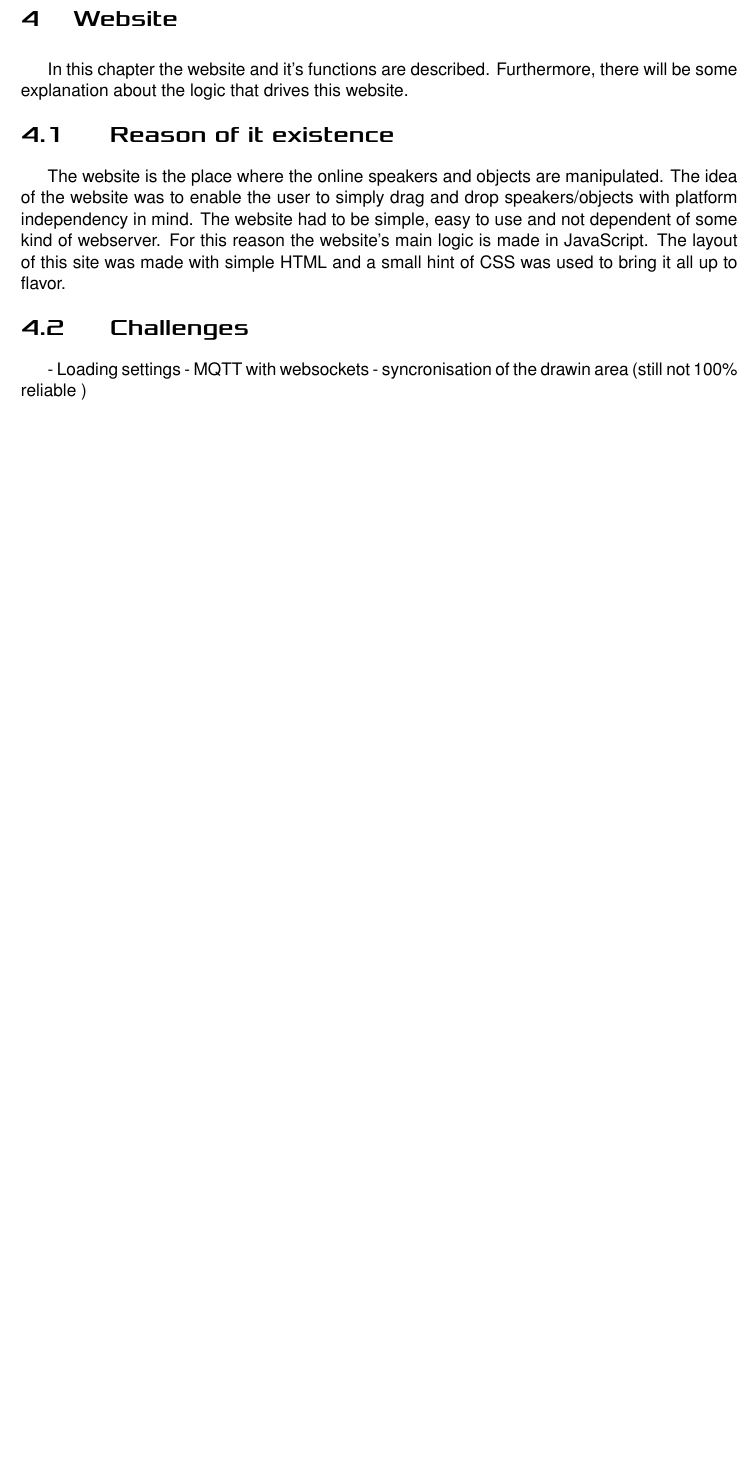
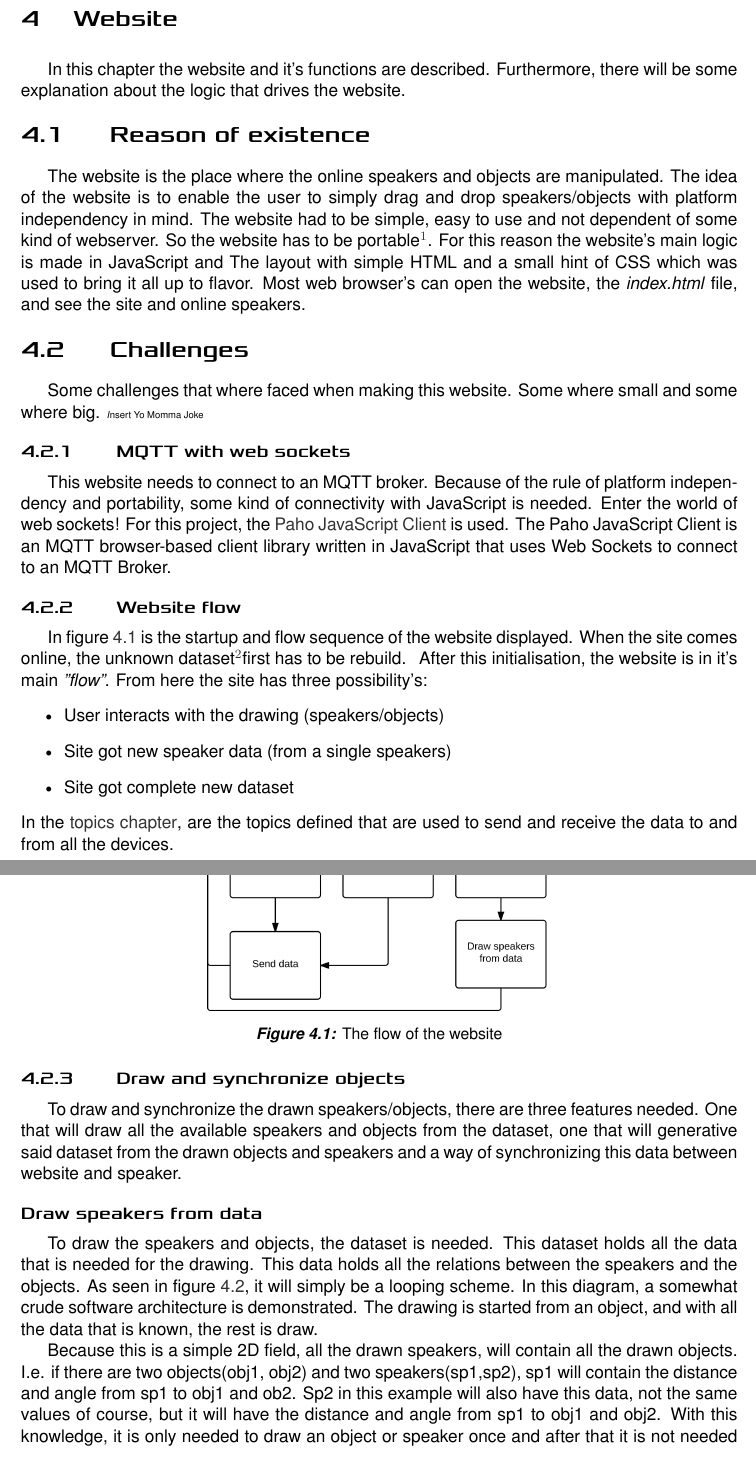
Before and after one commit to derpicated/dynamic_network_of_speakers, a LaTeX document (docs/main.tex, which reads docs/chapters/website.tex): part of page 7 of 13 before the commit and two parts of pages 7 and 8 of 17 after it, the two joined at a grey line, cut so that both start at the same text, the shorter picture padded with empty space. Compiled offline with XeLaTeX.

Commit message:
add semi-done documentation of website

```diff
--- a/docs/chapters/website.tex
+++ b/docs/chapters/website.tex
@@ -1,12 +1,54 @@
-In this chapter the website and it's functions are described. Furthermore, there will be some explanation about the logic that drives this website.
+In this chapter the website and it's functions are described. Furthermore, there will be some explanation about the logic that drives the website.
 
-\section{Reason of it existence}
+\section{Reason of existence}
 The website is the place where the online speakers and objects are manipulated.
-The idea of the website was to enable the user to simply drag and drop speakers/objects with platform independency in mind.
+The idea of the website is to enable the user to simply drag and drop speakers/objects with platform independency in mind.
 The website had to be simple, easy to use and not dependent of some kind of webserver.
-For this reason the website's main logic is made in JavaScript. The layout of this site was made with simple HTML and a small hint of CSS was used to bring it all up to flavor.
+So the website has to be portable\footnote{Platform independent, eg usable on Linux, Windows, etc...}.
+For this reason the website's main logic is made in JavaScript and The layout with simple HTML and a small hint of CSS which was used to bring it all up to flavor.
+Most web browser's can open the website, the \textit{index.html} file, and see the site and online speakers.
 
 \section{Challenges}
-- Loading settings
-- MQTT with websockets
-- syncronisation of the drawin area (still not 100\% reliable )
+Some challenges that where faced when making this website. Some where small and some where big. {\tiny\textit Insert Yo Momma Joke}
+
+\subsection{MQTT with web sockets}
+This website needs to connect to an MQTT broker. Because of the rule of platform independency and portability, some kind of connectivity with JavaScript is needed.
+Enter the world of web sockets! For this project, the \href{https://github.com/eclipse/paho.mqtt.javascript}{Paho JavaScript Client} is used.
+The Paho JavaScript Client is an MQTT browser-based client library written in JavaScript that uses Web Sockets to connect to an MQTT Broker.
+
+\subsection{Website flow}
+In figure \ref{fig:website_flow} is the startup and flow sequence of the website displayed.
+When the site comes online, the unknown dataset\footnotemark first has to be rebuild.
+\footnotetext{The dataset is all the online clients with all the objects and their information. See \hyperref[clients]{clients} of the \hyperref[chap:Topics]{topics chapter}}
+After this initialisation, the website is in it's main \textit{"flow"}. From here the site has three possibility's:
+\begin{itemize}
+    \item User interacts with the drawing (speakers/objects)
+    \item Site got new speaker data (from a single speakers)
+    \item Site got complete new dataset
+\end{itemize}
+In the \hyperref[chap:Topics]{topics chapter}, are the topics defined that are used to send and receive the data to and from all the devices.
+
+\begin{figure}[H]
+    \centering
+    \includegraphics[height=.5\paperheight]{website_flow}
+    \caption{The flow of the website}
+    \label{fig:website_flow}
+\end{figure}
+
+\subsection{Draw and synchronize objects}
+To draw and synchronize the drawn speakers/objects, there are three features needed.
+One that will draw all the available speakers and objects from the dataset,
+one that will generative said dataset from the drawn objects and speakers
+and a way of synchronizing this data between website and speaker.
+
+\subsubsection{Draw speakers from data}
+To draw the speakers and objects, the dataset is needed. This dataset holds all the data that is needed for the drawing.
+This data holds all the relations between the speakers and the objects.
+As seen in figure \ref{fig:website_draw_from_data}, it will simply be a looping scheme.
+In this diagram, a somewhat crude software architecture is demonstrated.
+The drawing is started from an object, and with all the data that is known, the rest is draw.
+
+Because this is a simple 2D field, all the drawn speakers, will contain all the drawn objects.
+I.e. if there are two objects(obj1, obj2) and two speakers(sp1,sp2), sp1 will contain the distance and angle from sp1 to obj1 and ob2.
+Sp2 in this example will also have this data, not the same values of course, but it will have the distance and angle from sp1 to obj1 and obj2.
+With this knowledge, it is only needed to draw an object or speaker once and after that it is not needed to check if the remaining data of that object correlates with the data of another speaker.
```
Also changed, not shown: docs/images/website_draw_from_data.png (added), docs/images/website_flow.png (added), docs/images/website_make_data_from_drawing.png (added), docs/chapters/website.tex (48 more changed lines).
